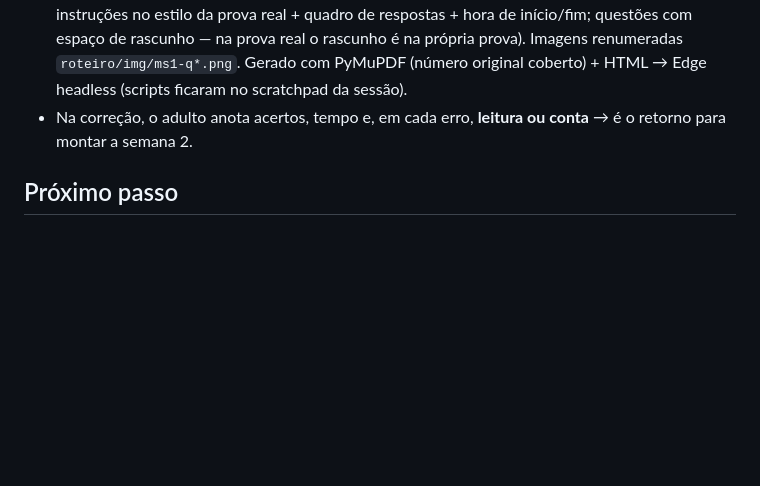
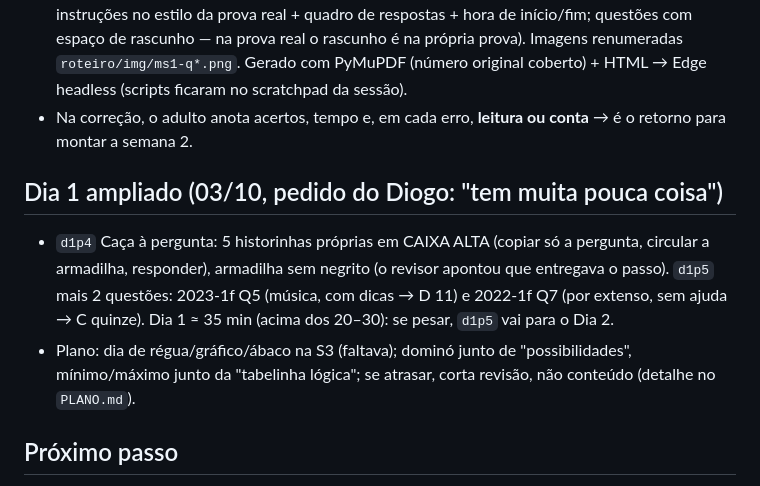
Before and after one commit to diogobr23/estudo-obmep-mirim-3-ano, a Markdown page: progress.md, the part around the change. Drawn GitHub-style; blank space fills up the shorter version.

Commit message:
progress: Dia 1 ampliado e ajustes do plano
Co-Authored-By: Claude Opus 5.5 (1M context) <noreply@anthropic.com>

```diff
--- a/progress.md
+++ b/progress.md
@@ -125,6 +125,13 @@
   (número original coberto) + HTML → Edge headless (scripts ficaram no scratchpad da sessão).
 - Na correção, o adulto anota acertos, tempo e, em cada erro, **leitura ou conta** → é o retorno para montar a semana 2.
 
+## Dia 1 ampliado (03/10, pedido do Diogo: "tem muita pouca coisa")
+- `d1p4` Caça à pergunta: 5 historinhas próprias em CAIXA ALTA (copiar só a pergunta, circular a armadilha, responder),
+  armadilha sem negrito (o revisor apontou que entregava o passo). `d1p5` mais 2 questões: 2023-1f Q5 (música, com dicas → D 11)
+  e 2022-1f Q7 (por extenso, sem ajuda → C quinze). Dia 1 ≈ 35 min (acima dos 20–30): se pesar, `d1p5` vai para o Dia 2.
+- Plano: dia de régua/gráfico/ábaco na S3 (faltava); dominó junto de "possibilidades", mínimo/máximo junto da "tabelinha
+  lógica"; se atrasar, corta revisão, não conteúdo (detalhe no `PLANO.md`).
+
 ## Próximo passo
 1. Diogo conta como foram os Dias 1–4 (quantas dicas abriu, onde travou) e o resultado do mini-simulado (__/5, tempo, leitura × conta).
 2. Montar a semana 2 (13/10 em diante, rascunho em `PLANO.md`) com isso, antes do simulado inteiro de 17/10.
```
